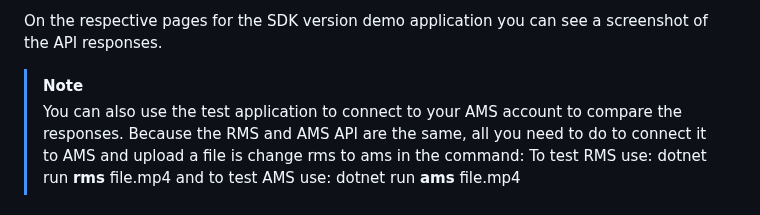
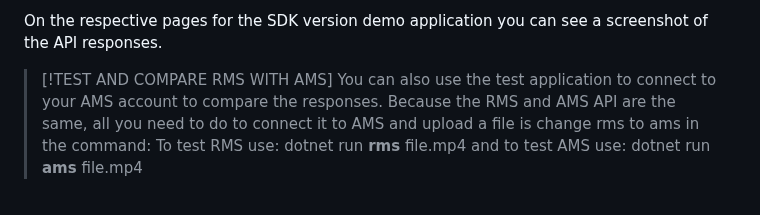
Before and after one commit to Ravnur-Inc/ams-api-replacement-demo-app, a Markdown page: README.md, the part around the change. GitHub-like rendering.

```diff
--- a/README.md
+++ b/README.md
@@ -34,7 +34,7 @@ Specifically, the RMS v0.5 API will enable you to:
 
 On the respective pages for the SDK version demo application you can see a screenshot of the API responses.
 
-> [!NOTE]
+> [!TEST AND COMPARE RMS WITH AMS]
 > You can also use the test application to connect to your AMS account to compare the responses. Because the RMS and AMS API are the same, all you need to do to connect it to AMS and upload a file is change rms to ams in the command: To test RMS use: dotnet run **rms** file.mp4 and to test AMS use: dotnet run **ams** file.mp4
 
 ## Solution Overview
```
